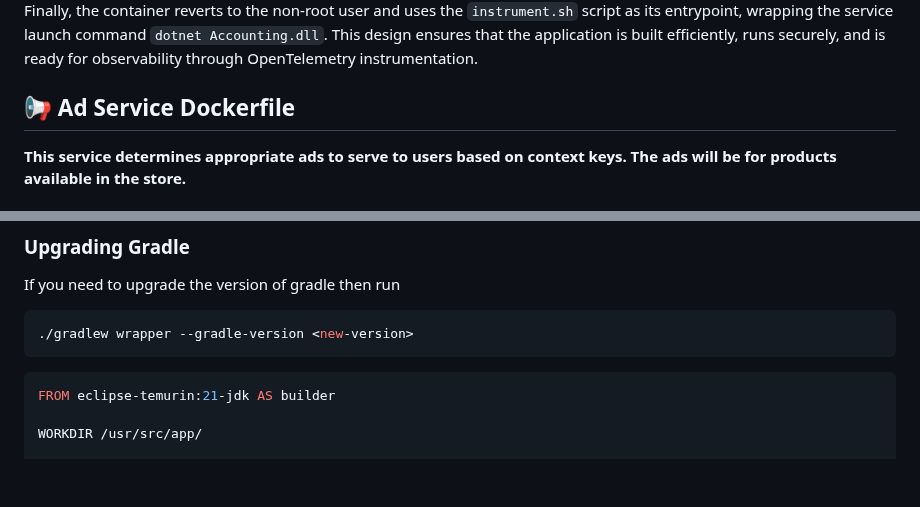
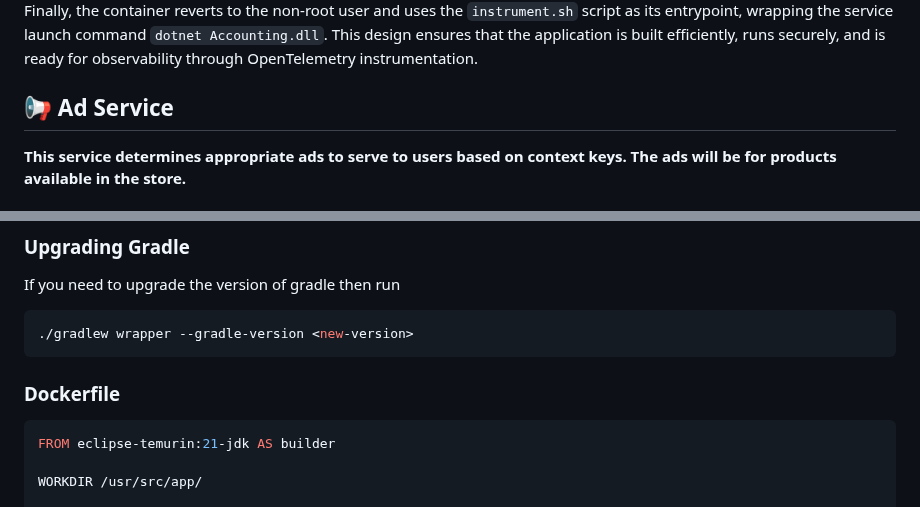
Before and after one commit to akhil27051999/Open-Telemetry-Project, a Markdown page: Section-03/Dockerfile.md, 2 parts joined by grey strips. GitHub-like rendering; blank space fills up the shorter version.

````diff
--- a/Section-03/Dockerfile.md
+++ b/Section-03/Dockerfile.md
@@ -56,7 +56,7 @@ The second stage, named `publish`, uses the previously built artifacts to publis
 The final stage uses the lightweight `mcr.microsoft.com/dotnet/aspnet:8.0` base runtime image to run the service. It switches to a non-root user (`app`) for security best practices, sets the working directory to `/app`, and copies the published output from the previous stage. It then briefly switches to the root user to create and set ownership on a log directory (`/var/log/opentelemetry/dotnet`) and the instrumentation script (`instrument.sh`) so that the `app` user can access them. Finally, the container reverts to the non-root user and uses the `instrument.sh` script as its entrypoint, wrapping the service launch command `dotnet Accounting.dll`. This design ensures that the application is built efficiently, runs securely, and is ready for observability through OpenTelemetry instrumentation.
 
 
-## 📢 Ad Service Dockerfile
+## 📢 Ad Service
 
 **This service determines appropriate ads to serve to users based on context keys. The ads will be for products available in the store.**
 
@@ -93,7 +93,7 @@ If you need to upgrade the version of gradle then run
 ./gradlew wrapper --gradle-version <new-version>
 ```
 
-
+### Dockerfile
 ```Dockerfile
 FROM eclipse-temurin:21-jdk AS builder
 
````
